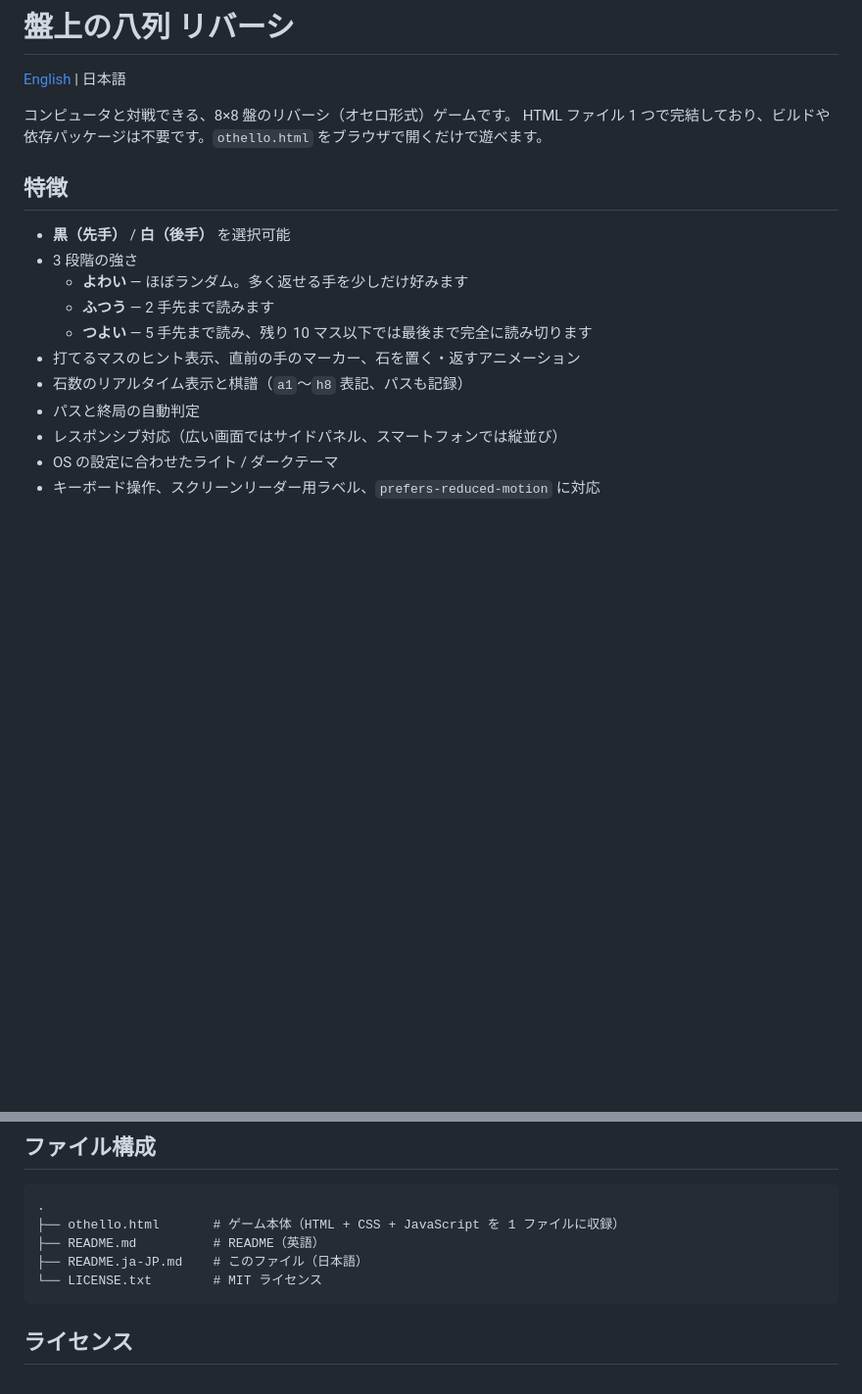
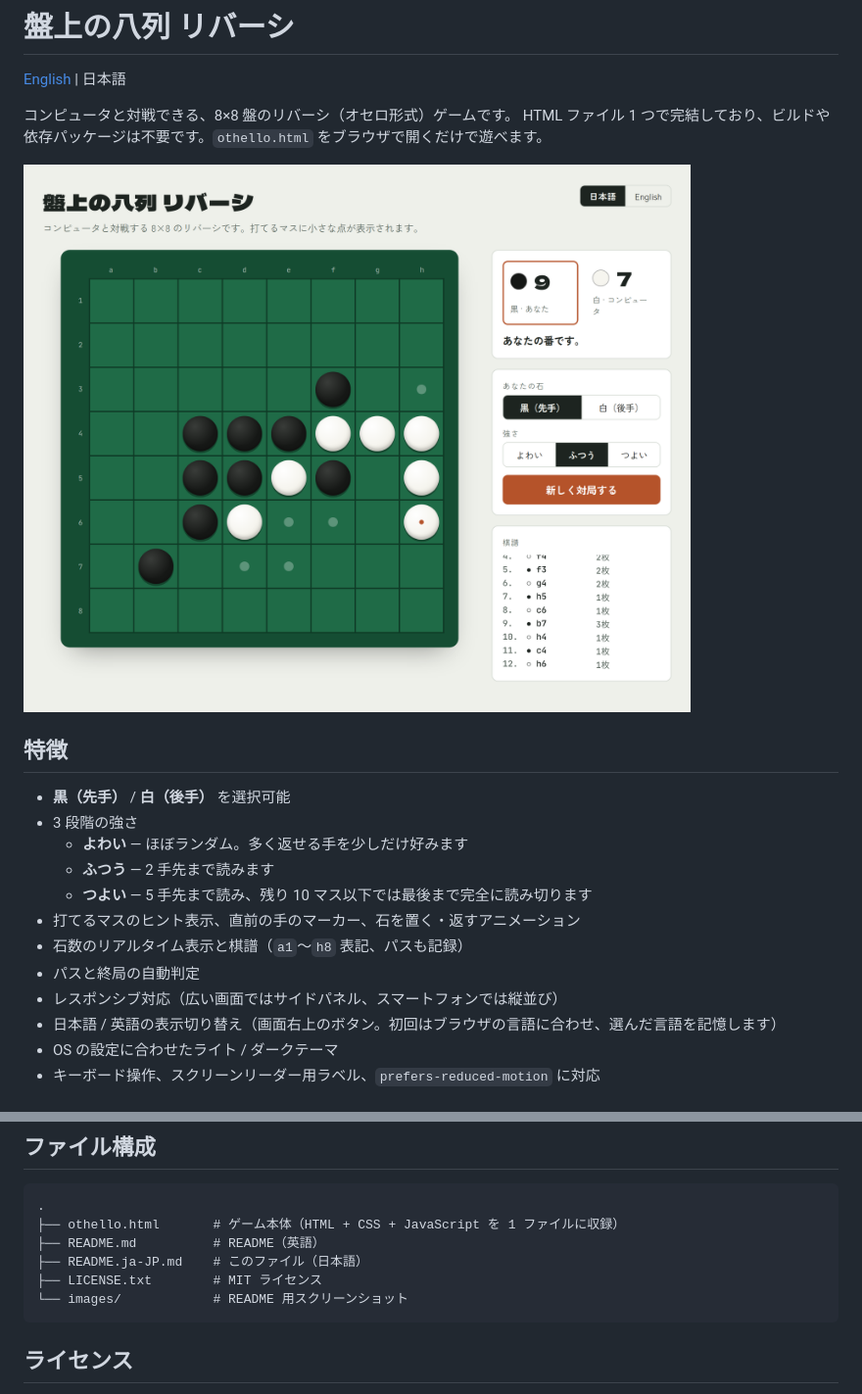
Before and after one commit to potofo/othello-first, a Markdown page: README.ja-JP.md, 2 parts joined by grey strips. Shown at 98% size. GitHub-like rendering; pictures changed too: images/screen-shot.ja-JP.png (added); blank space fills up the shorter version.

Commit message:
Add screenshots and document language switching in READMEs
Co-Authored-By: Claude Opus 5.5 <noreply@anthropic.com>

````diff
--- a/README.ja-JP.md
+++ b/README.ja-JP.md
@@ -4,6 +4,8 @@
 
 コンピュータと対戦できる、8×8 盤のリバーシ（オセロ形式）ゲームです。
 HTML ファイル 1 つで完結しており、ビルドや依存パッケージは不要です。`othello.html` をブラウザで開くだけで遊べます。
+
+<img src="images/screen-shot.ja-JP.png" alt="日本語表示のゲーム画面：対局中の 8×8 盤面と、石数・設定・棋譜を表示するサイドパネル" width="800">
 
 ## 特徴
 
@@ -16,6 +18,7 @@ HTML ファイル 1 つで完結しており、ビルドや依存パッケージ
 - 石数のリアルタイム表示と棋譜（`a1`〜`h8` 表記、パスも記録）
 - パスと終局の自動判定
 - レスポンシブ対応（広い画面ではサイドパネル、スマートフォンでは縦並び）
+- 日本語 / 英語の表示切り替え（画面右上のボタン。初回はブラウザの言語に合わせ、選んだ言語を記憶します）
 - OS の設定に合わせたライト / ダークテーマ
 - キーボード操作、スクリーンリーダー用ラベル、`prefers-reduced-motion` に対応
 
@@ -57,7 +60,8 @@ python3 -m http.server 8000
 ├── othello.html       # ゲーム本体（HTML + CSS + JavaScript を 1 ファイルに収録）
 ├── README.md          # README（英語）
 ├── README.ja-JP.md    # このファイル（日本語）
-└── LICENSE.txt        # MIT ライセンス
+├── LICENSE.txt        # MIT ライセンス
+└── images/            # README 用スクリーンショット
 ```
 
 ## ライセンス
````
Also changed, not shown: README.md (+6 -2 lines), images/screen-shot.png (added).
